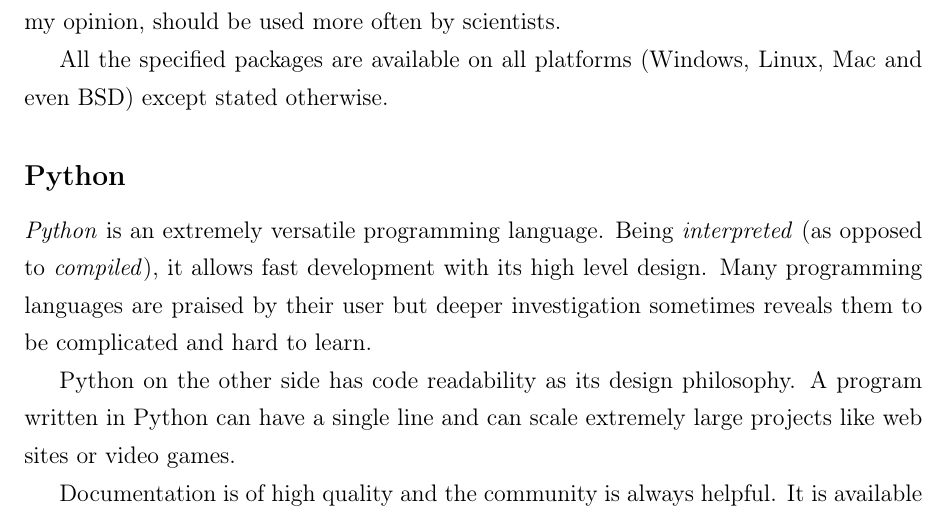
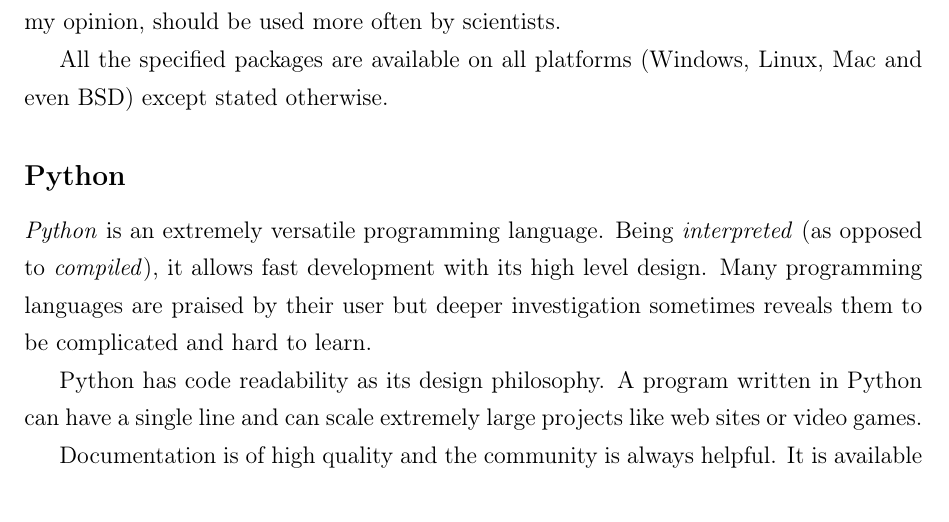
Before and after one commit to nbigaouette/thesis, a LaTeX thesis (thesis.tex, which reads appendix_oss.tex): part of page 119 of 123, cut so that both start at the same text. Compiled offline with pdfLaTeX.

Commit message:
Page 134

```diff
--- a/appendix_oss.tex
+++ b/appendix_oss.tex
@@ -18,7 +18,7 @@
 level design. Many programming languages are praised by their user but deeper
 investigation sometimes reveals them to be complicated and hard to learn.
 
-Python on the other side has code readability as its design philosophy.
+Python has code readability as its design philosophy.
 A program written in Python can have a single line and can scale extremely
 large projects like web sites or video games.
 
```
